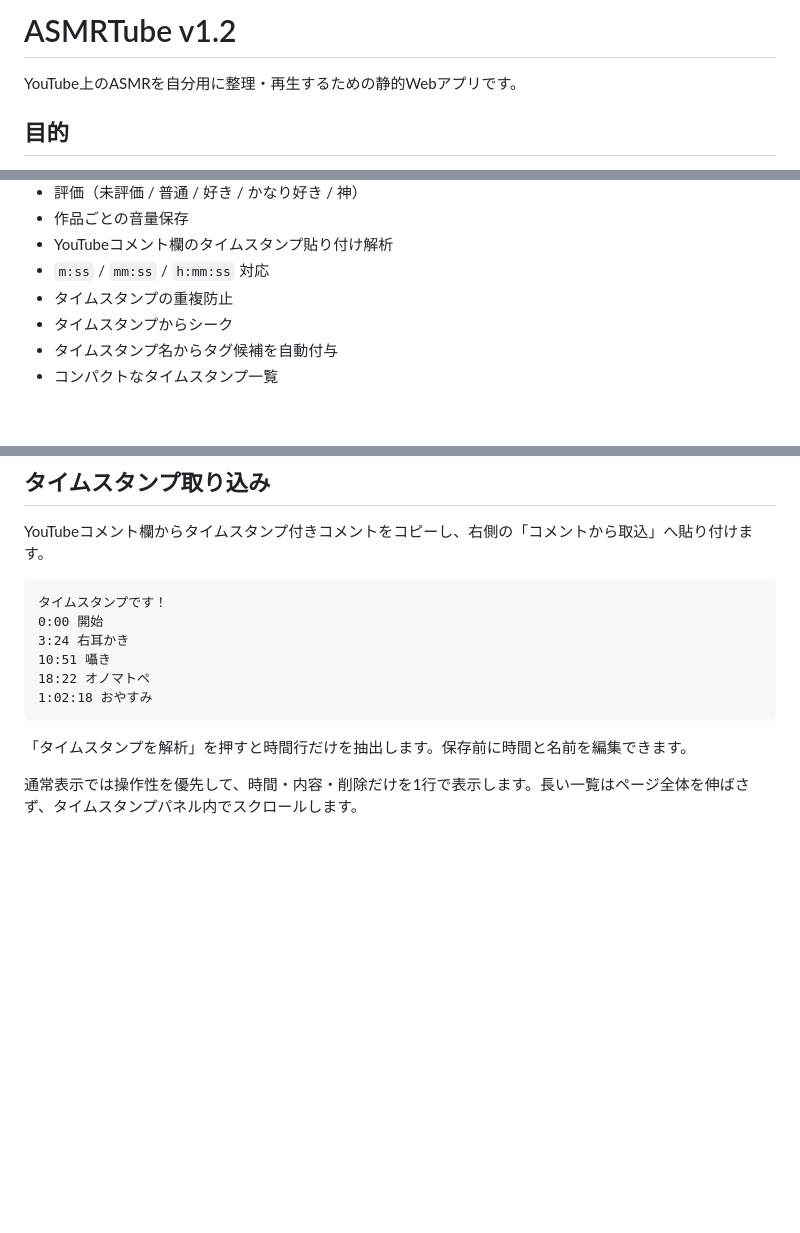
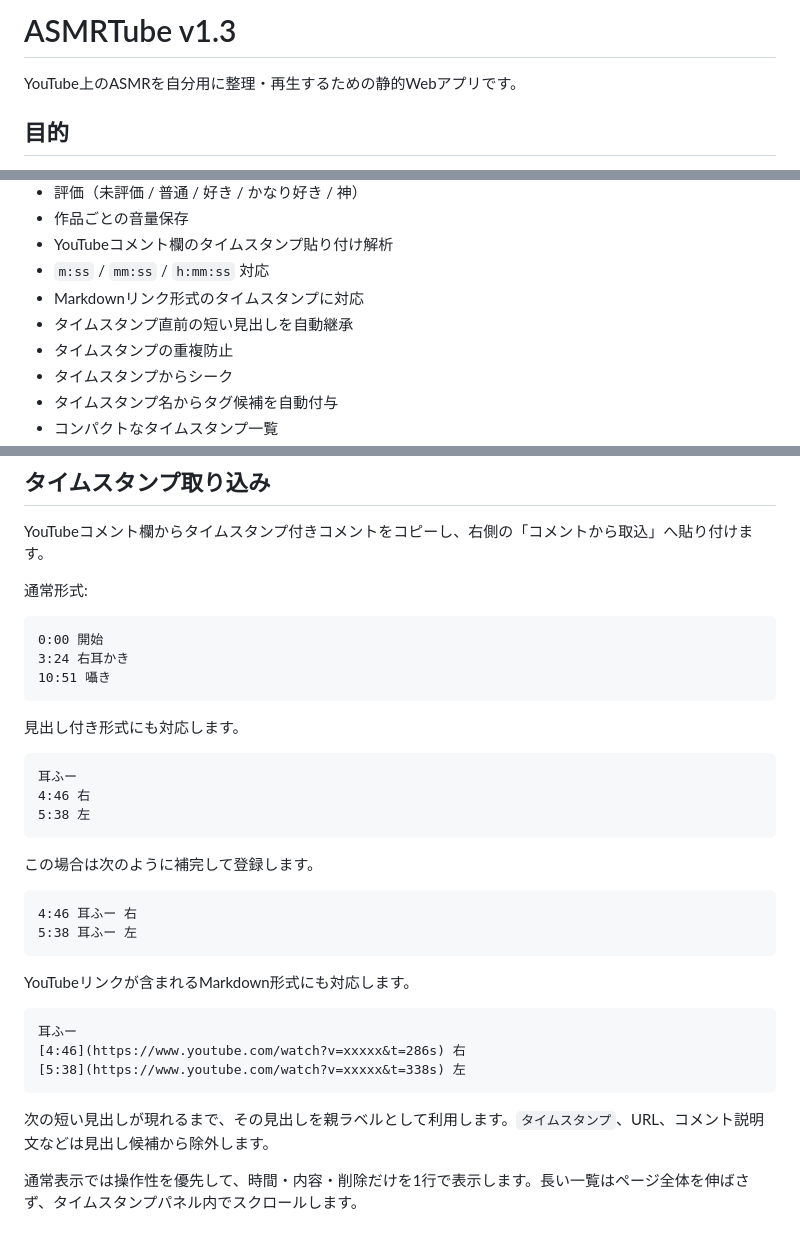
Before and after one commit to EliteMay/ar, a Markdown page: README.md, 3 parts joined by grey strips. Rendered like a GitHub page; blank space fills up the shorter version.

Commit message:
Document grouped timestamp parsing

````diff
--- a/README.md
+++ b/README.md
@@ -1,4 +1,4 @@
-# ASMRTube v1.2
+# ASMRTube v1.3
 
 YouTube上のASMRを自分用に整理・再生するための静的Webアプリです。
 
@@ -49,6 +49,8 @@ LyricTubeと同じシリーズとして使いやすいよう、LyricTubeのレ
 - 作品ごとの音量保存
 - YouTubeコメント欄のタイムスタンプ貼り付け解析
 - `m:ss` / `mm:ss` / `h:mm:ss` 対応
+- Markdownリンク形式のタイムスタンプに対応
+- タイムスタンプ直前の短い見出しを自動継承
 - タイムスタンプの重複防止
 - タイムスタンプからシーク
 - タイムスタンプ名からタグ候補を自動付与
@@ -74,16 +76,38 @@ LyricTubeと同じシリーズとして使いやすいよう、LyricTubeのレ
 
 YouTubeコメント欄からタイムスタンプ付きコメントをコピーし、右側の「コメントから取込」へ貼り付けます。
 
+通常形式:
+
 ```text
-タイムスタンプです！
 0:00 開始
 3:24 右耳かき
 10:51 囁き
-18:22 オノマトペ
-1:02:18 おやすみ
 ```
 
-「タイムスタンプを解析」を押すと時間行だけを抽出します。保存前に時間と名前を編集できます。
+見出し付き形式にも対応します。
+
+```text
+耳ふー
+4:46 右
+5:38 左
+```
+
+この場合は次のように補完して登録します。
+
+```text
+4:46 耳ふー 右
+5:38 耳ふー 左
+```
+
+YouTubeリンクが含まれるMarkdown形式にも対応します。
+
+```text
+耳ふー
+[4:46](https://www.youtube.com/watch?v=xxxxx&t=286s) 右
+[5:38](https://www.youtube.com/watch?v=xxxxx&t=338s) 左
+```
+
+次の短い見出しが現れるまで、その見出しを親ラベルとして利用します。`タイムスタンプ`、URL、コメント説明文などは見出し候補から除外します。
 
 通常表示では操作性を優先して、時間・内容・削除だけを1行で表示します。長い一覧はページ全体を伸ばさず、タイムスタンプパネル内でスクロールします。
 
````
Also changed, not shown: other parts of README.md (+2 -0 lines).
